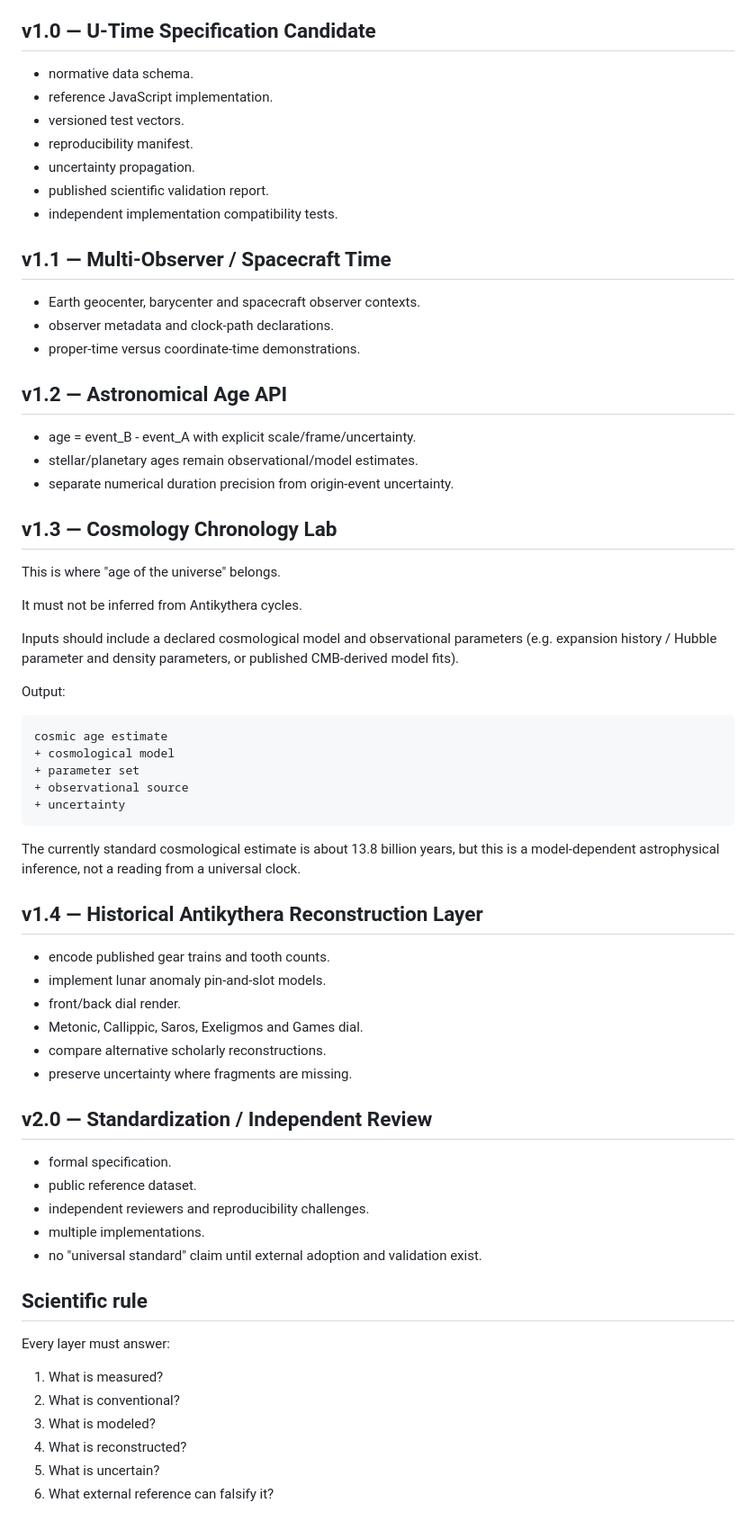
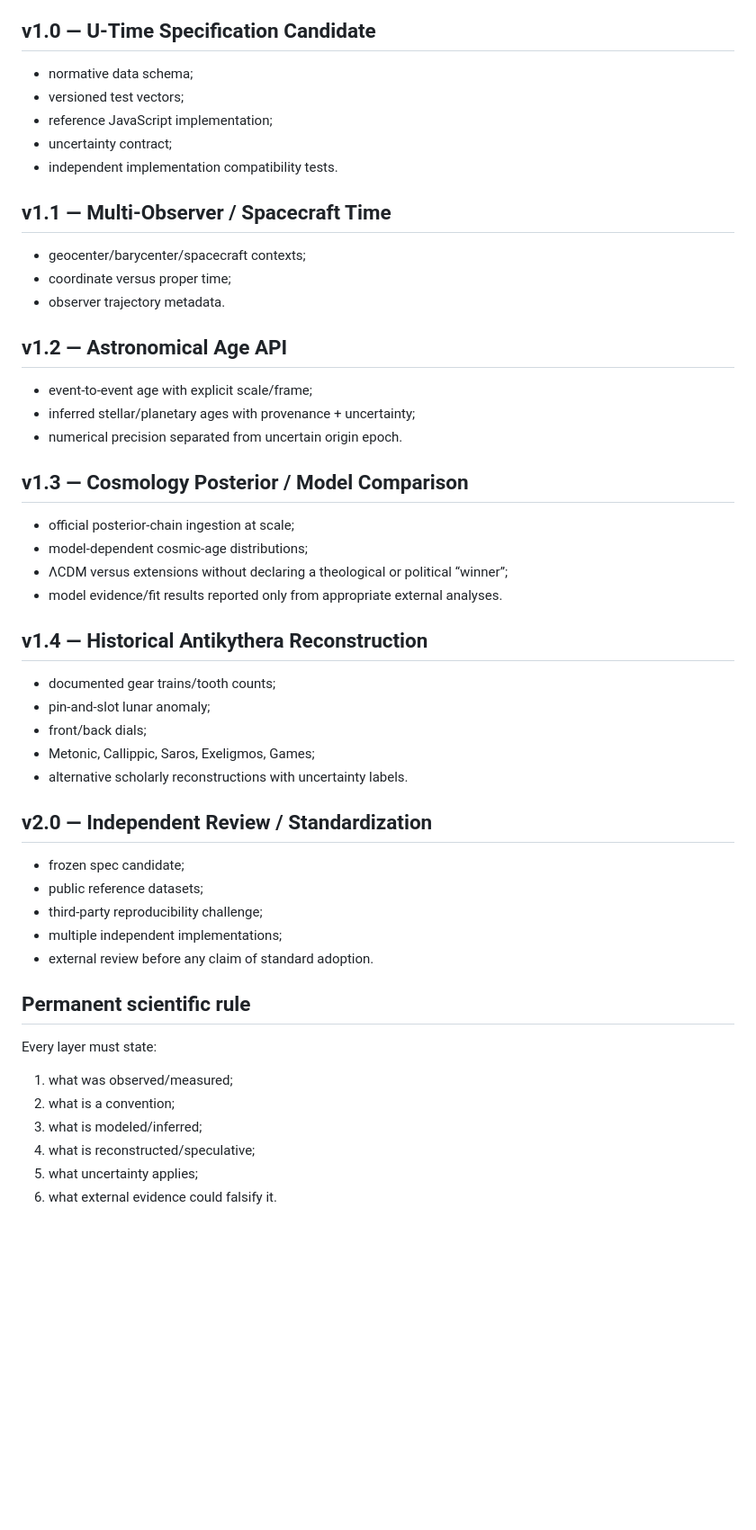
Before and after one commit to bjo163/antikythera-time, a Markdown page: docs/long-term-roadmap.md, the part around one of its changes. Shown at 90% size. Rendered like a GitHub page; blank space fills up the shorter version.

````diff
--- a/docs/long-term-roadmap.md
+++ b/docs/long-term-roadmap.md
@@ -69,65 +55,54 @@ shared SI duration
 
 ## v1.0 — U-Time Specification Candidate
-- normative data schema.
-- reference JavaScript implementation.
-- versioned test vectors.
-- reproducibility manifest.
-- uncertainty propagation.
-- published scientific validation report.
+
+- normative data schema;
+- versioned test vectors;
+- reference JavaScript implementation;
+- uncertainty contract;
 - independent implementation compatibility tests.
 
 ## v1.1 — Multi-Observer / Spacecraft Time
-- Earth geocenter, barycenter and spacecraft observer contexts.
-- observer metadata and clock-path declarations.
-- proper-time versus coordinate-time demonstrations.
+
+- geocenter/barycenter/spacecraft contexts;
+- coordinate versus proper time;
+- observer trajectory metadata.
 
 ## v1.2 — Astronomical Age API
-- age = event_B - event_A with explicit scale/frame/uncertainty.
-- stellar/planetary ages remain observational/model estimates.
-- separate numerical duration precision from origin-event uncertainty.
 
-## v1.3 — Cosmology Chronology Lab
-This is where "age of the universe" belongs.
+- event-to-event age with explicit scale/frame;
+- inferred stellar/planetary ages with provenance + uncertainty;
+- numerical precision separated from uncertain origin epoch.
 
-It must not be inferred from Antikythera cycles.
+## v1.3 — Cosmology Posterior / Model Comparison
 
-Inputs should include a declared cosmological model and observational parameters
-(e.g. expansion history / Hubble parameter and density parameters, or published CMB-derived model fits).
+- official posterior-chain ingestion at scale;
+- model-dependent cosmic-age distributions;
+- ΛCDM versus extensions without declaring a theological or political “winner”;
+- model evidence/fit results reported only from appropriate external analyses.
 
-Output:
+## v1.4 — Historical Antikythera Reconstruction
 
-```text
-cosmic age estimate
-+ cosmological model
-+ parameter set
-+ observational source
-+ uncertainty
-```
+- documented gear trains/tooth counts;
+- pin-and-slot lunar anomaly;
+- front/back dials;
+- Metonic, Callippic, Saros, Exeligmos, Games;
+- alternative scholarly reconstructions with uncertainty labels.
 
-The currently standard cosmological estimate is about 13.8 billion years, but this is a model-dependent astrophysical inference, not a reading from a universal clock.
+## v2.0 — Independent Review / Standardization
 
-## v1.4 — Historical Antikythera Reconstruction Layer
-- encode published gear trains and tooth counts.
-- implement lunar anomaly pin-and-slot models.
-- front/back dial render.
-- Metonic, Callippic, Saros, Exeligmos and Games dial.
-- compare alternative scholarly reconstructions.
-- preserve uncertainty where fragments are missing.
+- frozen spec candidate;
+- public reference datasets;
+- third-party reproducibility challenge;
+- multiple independent implementations;
+- external review before any claim of standard adoption.
 
-## v2.0 — Standardization / Independent Review
-- formal specification.
-- public reference dataset.
-- independent reviewers and reproducibility challenges.
-- multiple implementations.
-- no "universal standard" claim until external adoption and validation exist.
+## Permanent scientific rule
 
-## Scientific rule
+Every layer must state:
 
-Every layer must answer:
-
-1. What is measured?
-2. What is conventional?
-3. What is modeled?
-4. What is reconstructed?
-5. What is uncertain?
-6. What external reference can falsify it?
+1. what was observed/measured;
+2. what is a convention;
+3. what is modeled/inferred;
+4. what is reconstructed/speculative;
+5. what uncertainty applies;
+6. what external evidence could falsify it.
````
Also changed, not shown: other parts of docs/long-term-roadmap.md (+39 -53 lines).
